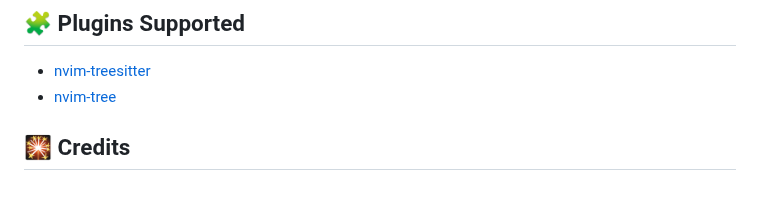
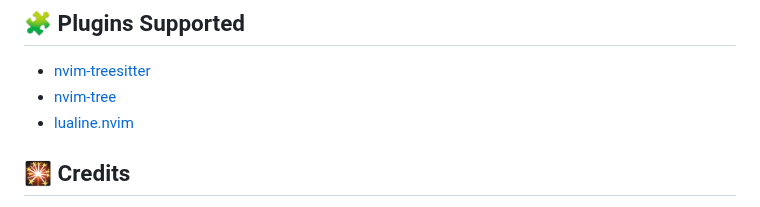
Before and after one commit to oxfist/night-owl.nvim, a Markdown page: README.md, the part around the change. GitHub-like rendering.

Commit message:
chore: add lualine to supported plugins

```diff
--- a/README.md
+++ b/README.md
@@ -123,6 +123,7 @@ many more!
 
 - [nvim-treesitter](https://github.com/nvim-treesitter/nvim-treesitter)
 - [nvim-tree](https://github.com/nvim-tree/nvim-tree.lua)
+- [lualine.nvim](https://github.com/nvim-lualine/lualine.nvim)
 
 ## 🎇 Credits
 
```
